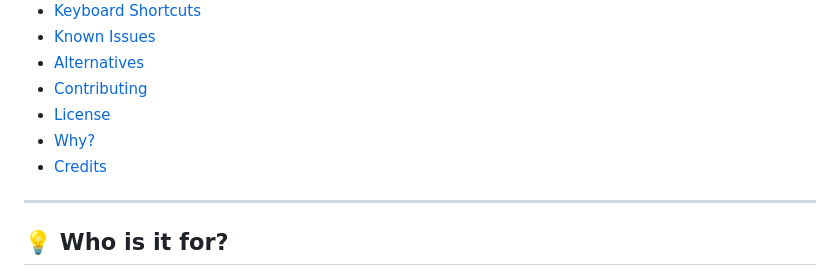
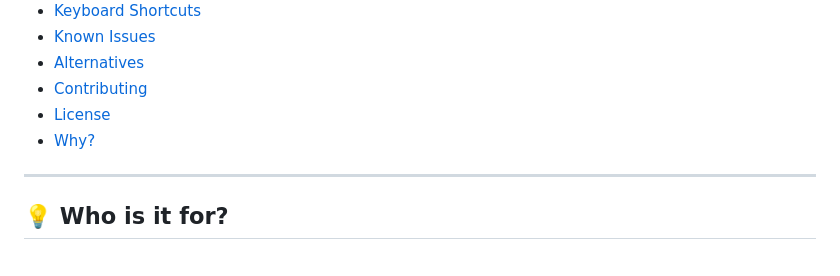
Before and after one commit to Suriya0307/Ascii-mirror, a Markdown page: README.md, the part around the change printed below. GitHub-like rendering.

```diff
--- a/README.md
+++ b/README.md
@@ -19,7 +19,6 @@ All visuals are rendered in real time using nothing but **characters** and **p5.
 - [Contributing](#contributing)
 - [License](#license)
 - [Why?](#why)
-- [Credits](#credits)
 
 ---
 
```
Also changed, not shown: other parts of README.md (+14 -1 lines).
